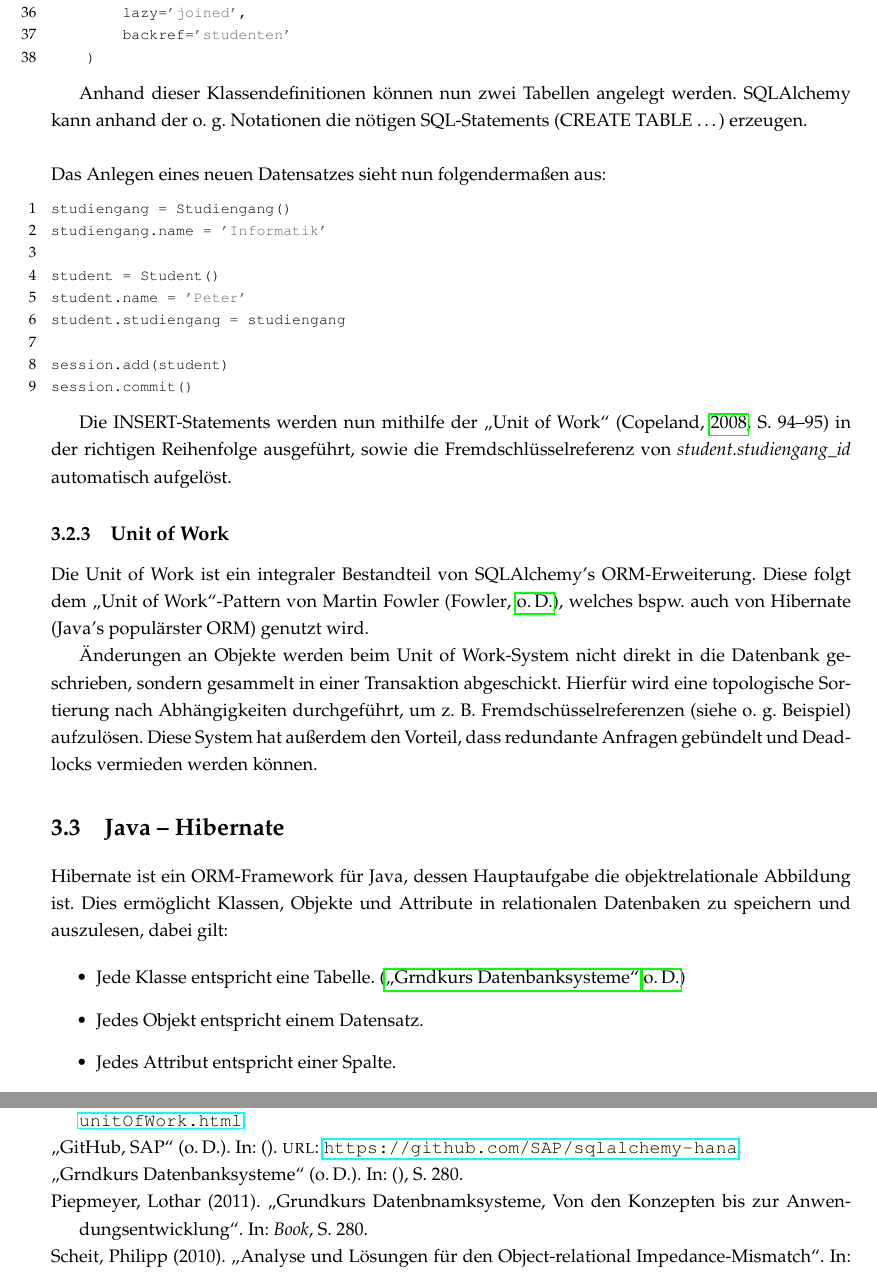
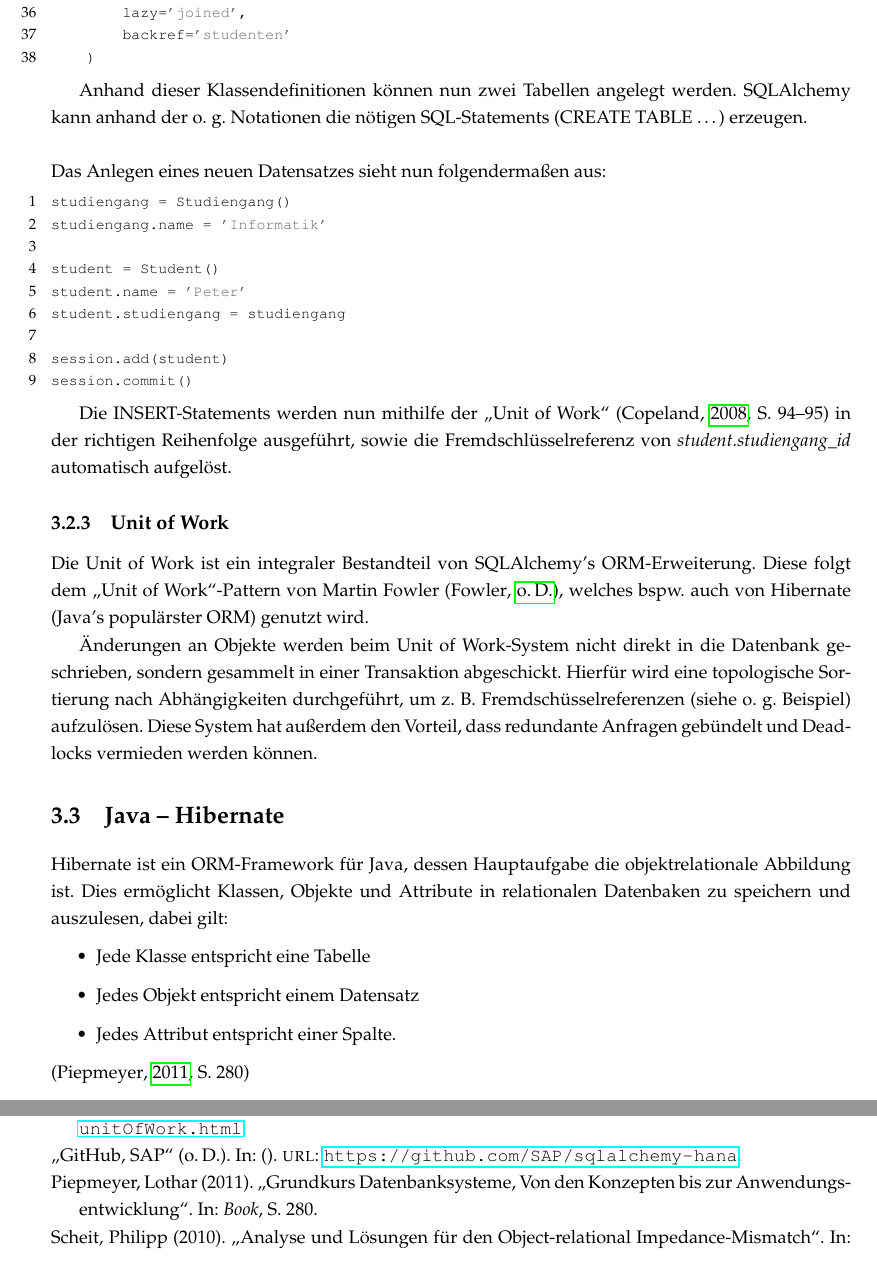
Before and after one commit to floqqi/fhws-db2, a LaTeX thesis (main.tex, which reads Chapters/Chapter3_Java.tex, references.bib): two parts of pages 19 and 25 of 25, joined at a grey line, cut so that both start at the same text. Compiled offline with pdfLaTeX.

Commit message:
Max geholfen…

```diff
--- a/Chapters/Chapter3_Java.tex
+++ b/Chapters/Chapter3_Java.tex
@@ -1,10 +1,11 @@
 Hibernate ist ein ORM-Framework für Java, dessen Hauptaufgabe die objektrelationale Abbildung ist. Dies ermöglicht Klassen, Objekte und Attribute in relationalen Datenbaken zu speichern und auszulesen, dabei gilt:
 
 \begin{itemize}
-	\item Jede Klasse entspricht eine Tabelle. (\cite{Max1})
-	\item Jedes Objekt entspricht einem Datensatz.
+	\item Jede Klasse entspricht eine Tabelle
+	\item Jedes Objekt entspricht einem Datensatz
 	\item Jedes Attribut entspricht einer Spalte.
 \end{itemize}
+(\cite[S. 280]{Piep1})
 
 \subsection{Grundlagen}
 
--- a/references.bib
+++ b/references.bib
@@ -48,4 +48,3 @@
 	Journal = {Book},
 	Numpages = {1},
 	Pages = {280},
-	Title = {Grundkurs Datenbnamksysteme, Von den Konzepten bis zur Anwendungsentwicklung},
```
Also changed, not shown: Chapters/Chapter3_JavaScript.tex (+1 -1 lines), Chapters/Chapter3_Java.tex (2 more changed lines), references.bib (6 more changed lines).
